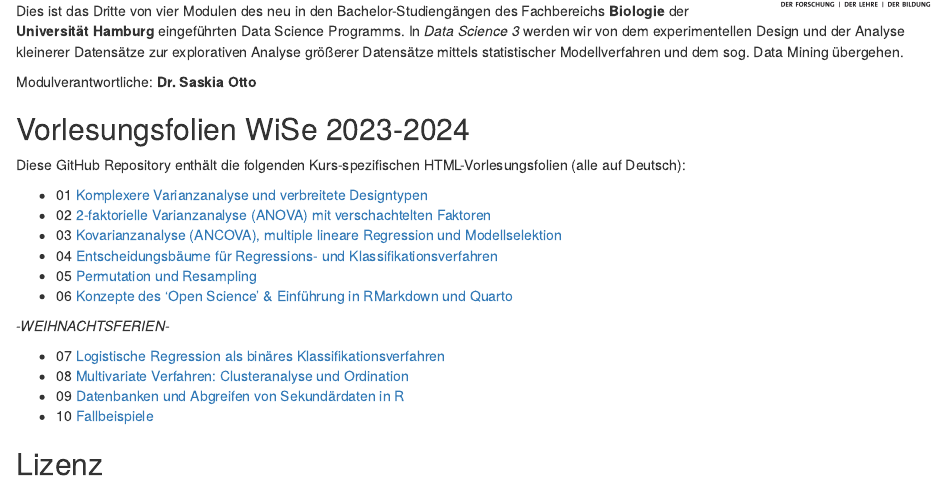
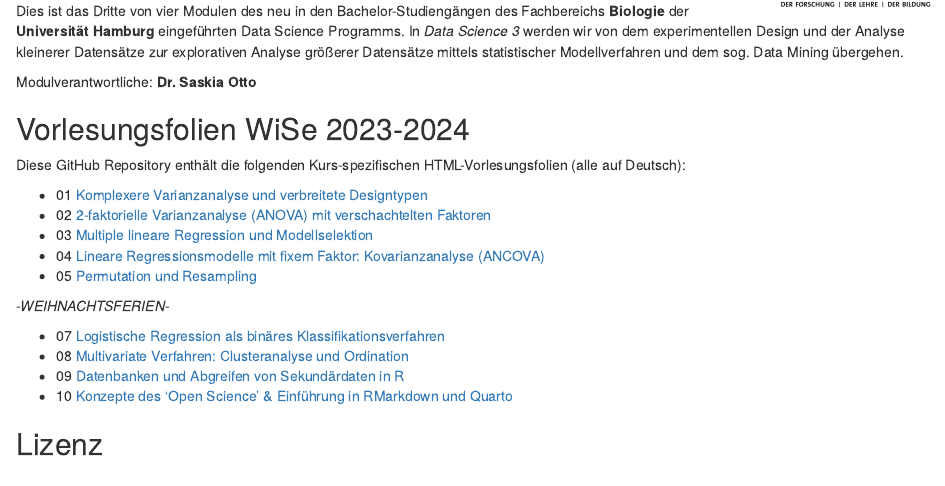
Before and after one commit to uham-bio/bsc-data-science-3, an R Markdown document (index.Rmd): the page in a window 1100 px wide, from 150 px down. Rendered offline with R 4.5, knitr and Pandoc, with nearby package versions.

Commit message:
update of new lecture order

```diff
--- a/index.Rmd
+++ b/index.Rmd
@@ -24,17 +24,16 @@ Diese GitHub Repository enthält die folgenden Kurs-spezifischen HTML-Vorlesungs
 
 - 01 [Komplexere Varianzanalyse und verbreitete Designtypen](https://saskiaotto.github.io/uham-bio-data-science-3/01-common-design-and-anova.html#/title-slide)
 - 02 [2-faktorielle Varianzanalyse (ANOVA) mit verschachtelten Faktoren](https://saskiaotto.github.io/uham-bio-data-science-3/02-nested-anova.html#/title-slide)
-- 03 [Kovarianzanalyse (ANCOVA), multiple lineare Regression und Modellselektion](https://saskiaotto.github.io/uham-bio-data-science-3/03-ancova-multiple-regression.html#/title-slide)
-- 04 [Entscheidungsbäume für Regressions- und Klassifikationsverfahren](https://saskiaotto.github.io/uham-bio-data-science-3/04-trees.html#/title-slide)
+- 03 [Multiple lineare Regression und Modellselektion](https://saskiaotto.github.io/uham-bio-data-science-3/03-multiple-regression.html#/title-slide)
+- 04 [Lineare Regressionsmodelle mit fixem Faktor: Kovarianzanalyse (ANCOVA)](https://saskiaotto.github.io/uham-bio-data-science-3/04-ancova.html#/title-slide)
 - 05 [Permutation und Resampling](https://saskiaotto.github.io/uham-bio-data-science-3/05-resampling-and-eda.html#/title-slide)
-- 06 [Konzepte des 'Open Science' & Einführung in RMarkdown und Quarto](https://saskiaotto.github.io/uham-bio-data-science-3/06-open-science.html#/title-slide)
 
 *-WEIHNACHTSFERIEN-*
 
 - 07 [Logistische Regression als binäres Klassifikationsverfahren](https://saskiaotto.github.io/uham-bio-data-science-3/07-logistic-regression.html#/title-slide)
 - 08 [Multivariate Verfahren: Clusteranalyse und Ordination](https://saskiaotto.github.io/uham-bio-data-science-3/08-multivariate-stats.html#/title-slide)
 - 09 [Datenbanken und Abgreifen von Sekundärdaten in R](https://saskiaotto.github.io/uham-bio-data-science-3/09-data-bases.html#1)
-- 10 [Fallbeispiele](https://saskiaotto.github.io/uham-bio-data-science-3/10-synthesis-examples.html#/title-slide)
+- 10 [Konzepte des 'Open Science' & Einführung in RMarkdown und Quarto](https://saskiaotto.github.io/uham-bio-data-science-3/10-open-science.html#/title-slide)
 
 
 ## Lizenz
```
Also changed, not shown: index.html, 1 other file.
